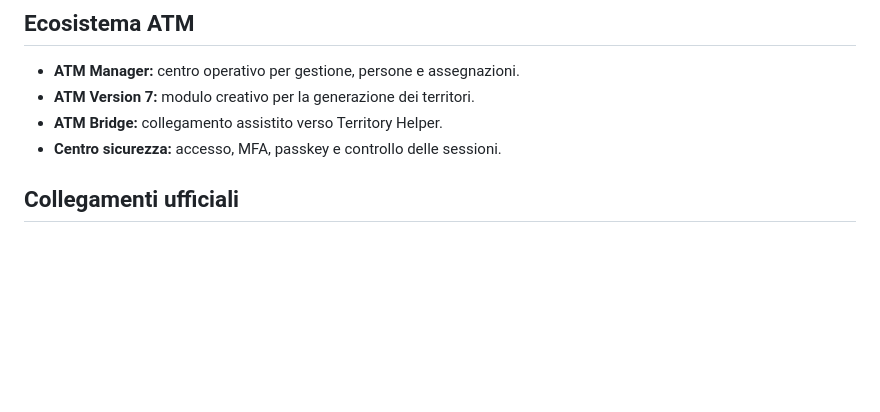
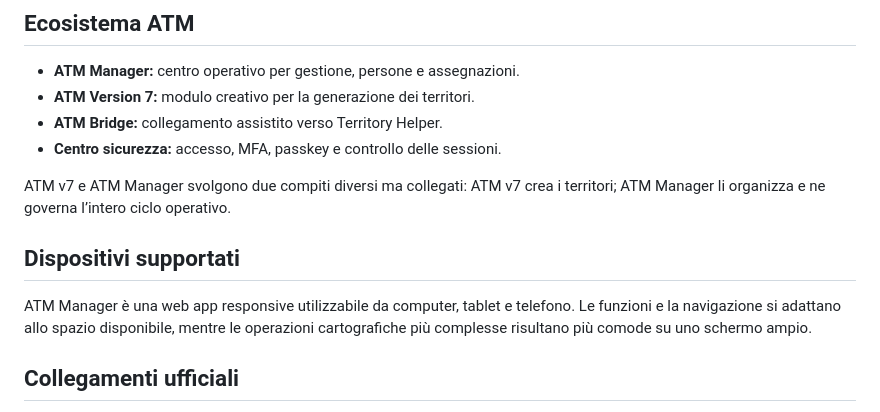
Before and after one commit to stefano-dotcom/ATM-Territory-Maker, a Markdown page: README.md, the part around the change printed below. Drawn GitHub-style; blank space fills up the shorter version.

```diff
--- a/README.md
+++ b/README.md
@@ -48,6 +80,12 @@ La piattaforma nasce attorno a un modello a girasole: **ATM Manager è il fulcro
 - **ATM Version 7:** modulo creativo per la generazione dei territori.
 - **ATM Bridge:** collegamento assistito verso Territory Helper.
 - **Centro sicurezza:** accesso, MFA, passkey e controllo delle sessioni.
+
+ATM v7 e ATM Manager svolgono due compiti diversi ma collegati: ATM v7 crea i territori; ATM Manager li organizza e ne governa l’intero ciclo operativo.
+
+## Dispositivi supportati
+
+ATM Manager è una web app responsive utilizzabile da computer, tablet e telefono. Le funzioni e la navigazione si adattano allo spazio disponibile, mentre le operazioni cartografiche più complesse risultano più comode su uno schermo ampio.
 
 ## Collegamenti ufficiali
 
```
Also changed, not shown: other parts of README.md (+32 -0 lines), atm-manager-logo.png (added), atm-v7-logo.png (added), 6 other files.
